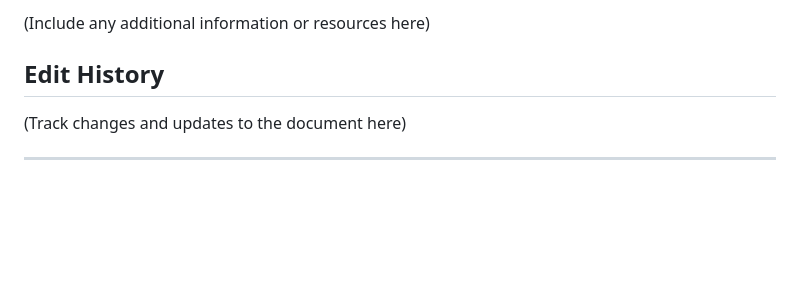
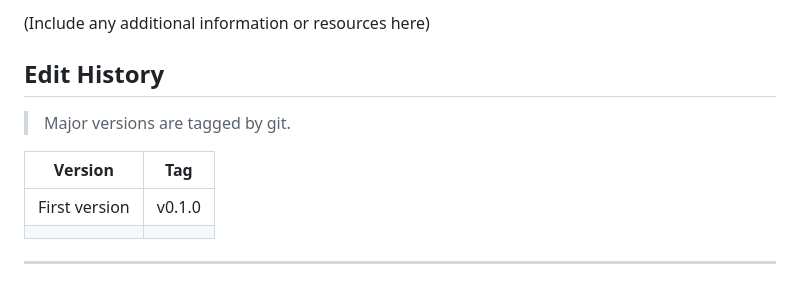
Before and after one commit to blueoc-phucpham/notes, a Markdown page: docs/index.md, the part around the change. GitHub-like rendering; blank space fills up the shorter version.

Commit message:
fix: first version

```diff
--- a/docs/index.md
+++ b/docs/index.md
@@ -358,7 +358,11 @@ The developer needs to make a plan and estimate tasks to create a note-taking ap
 (Include any additional information or resources here)
 
 ## Edit History
+> Major versions are tagged by git.
 
-(Track changes and updates to the document here)
+| Version       | Tag    |
+|---------------|--------|
+| First version | v0.1.0 |
+|               |        |
 
 ---
```
